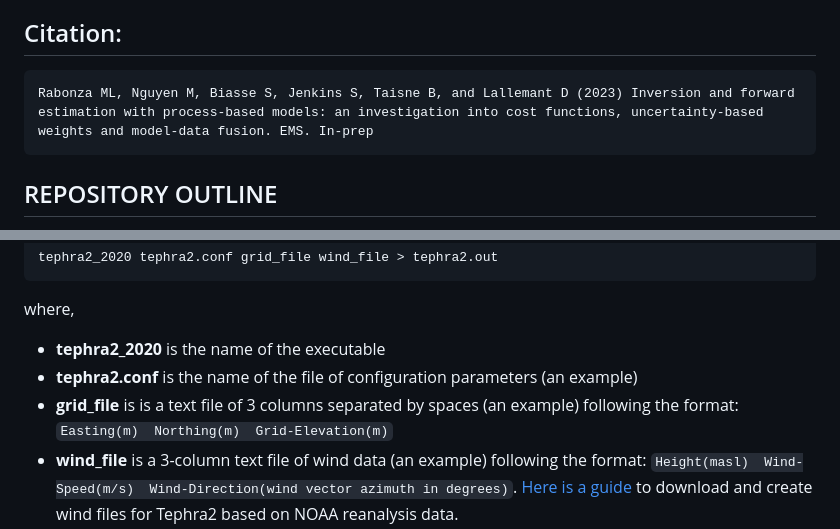
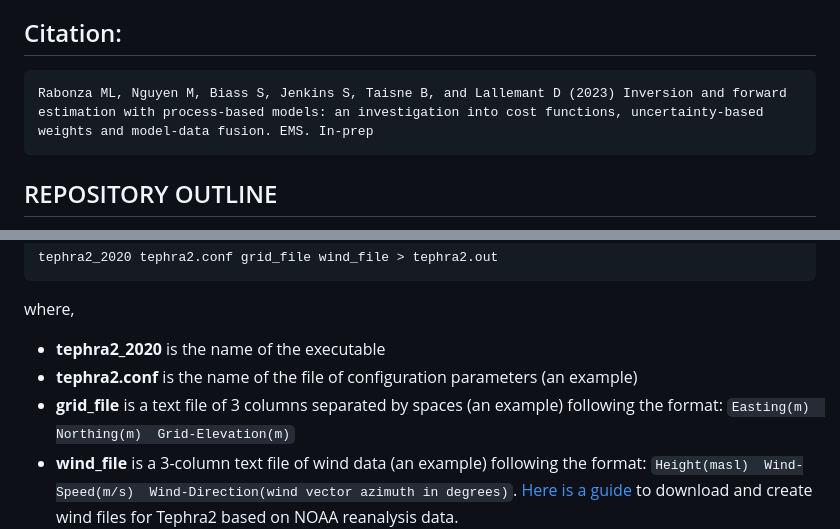
Before and after one commit to ntu-dasl-sg/tephra-spatial-public, a Markdown page: README.md, 2 parts joined by grey strips. Drawn GitHub-style.

````diff
--- a/README.md
+++ b/README.md
@@ -4,7 +4,7 @@ This is a code and data repository for our manuscript. Further inquiries can be
 
 ## Citation:
 ```
-Rabonza ML, Nguyen M, Biasse S, Jenkins S, Taisne B, and Lallemant D (2023) Inversion and forward estimation with process-based models: an investigation into cost functions, uncertainty-based weights and model-data fusion. EMS. In-prep
+Rabonza ML, Nguyen M, Biass S, Jenkins S, Taisne B, and Lallemant D (2023) Inversion and forward estimation with process-based models: an investigation into cost functions, uncertainty-based weights and model-data fusion. EMS. In-prep
 ```
 
 ## REPOSITORY OUTLINE
@@ -82,7 +82,7 @@ tephra2_2020 tephra2.conf grid_file wind_file > tephra2.out
 where,
 - **tephra2_2020** is the name of the executable
 - **tephra2.conf** is the name of the file of configuration parameters (an example)
-- **grid_file** is is a text file of 3 columns separated by spaces (an example) following the format:
+- **grid_file** is a text file of 3 columns separated by spaces (an example) following the format:
 `Easting(m)  Northing(m)  Grid-Elevation(m)`
 - **wind_file** is a 3-column text file of wind data (an example) following the format:
 `Height(masl)  Wind-Speed(m/s)  Wind-Direction(wind vector azimuth in degrees)`. [Here is a guide](https://github.com/geoscience-community-codes/tephra2/blob/master/plotting_scripts/readme.wind) to download and create wind files for Tephra2 based on NOAA reanalysis data.
````
